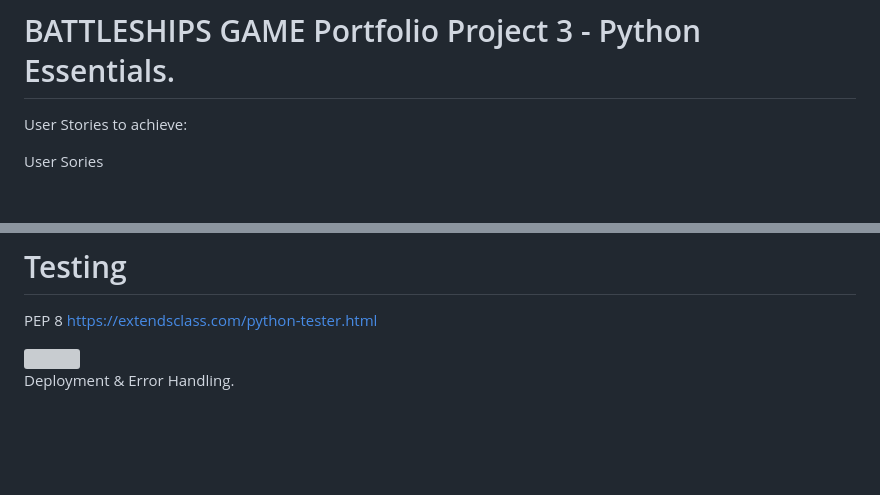
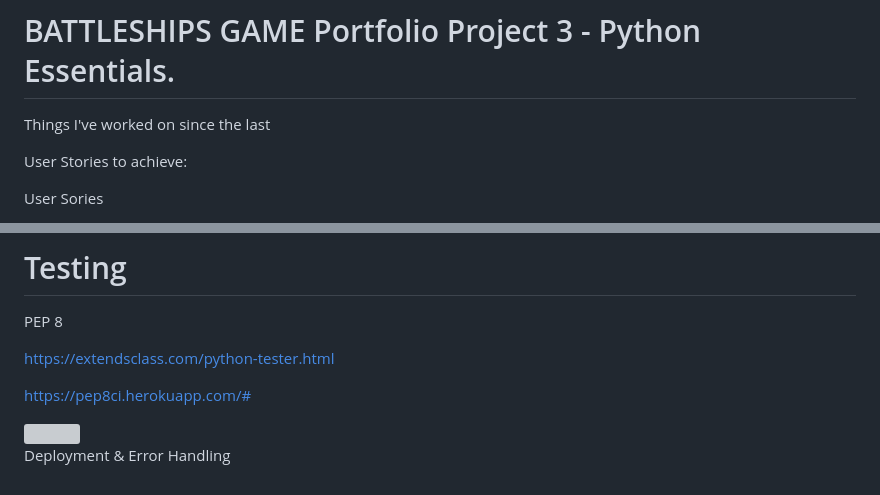
Before and after one commit to sammaxfleet/Battleships, a Markdown page: README.md, 2 parts joined by grey strips. GitHub-like rendering; blank space fills up the shorter version; grey boxes are pictures that could not be loaded.

```diff
--- a/README.md
+++ b/README.md
@@ -1,5 +1,6 @@
 # BATTLESHIPS GAME Portfolio Project 3 - Python Essentials.
 
+Things I've worked on since the last
 
 User Stories to achieve:
 
@@ -111,8 +111,12 @@ Comments from the code on how it was created.
 # Testing
 
 PEP 8
+
 https://extendsclass.com/python-tester.html
+
+https://pep8ci.herokuapp.com/#
 
 <img src = "img/screenshot2.png">
 
-Deployment & Error Handling.
+
+Deployment & Error Handling
```
Also changed, not shown: other parts of README.md (+0 -1 lines).
